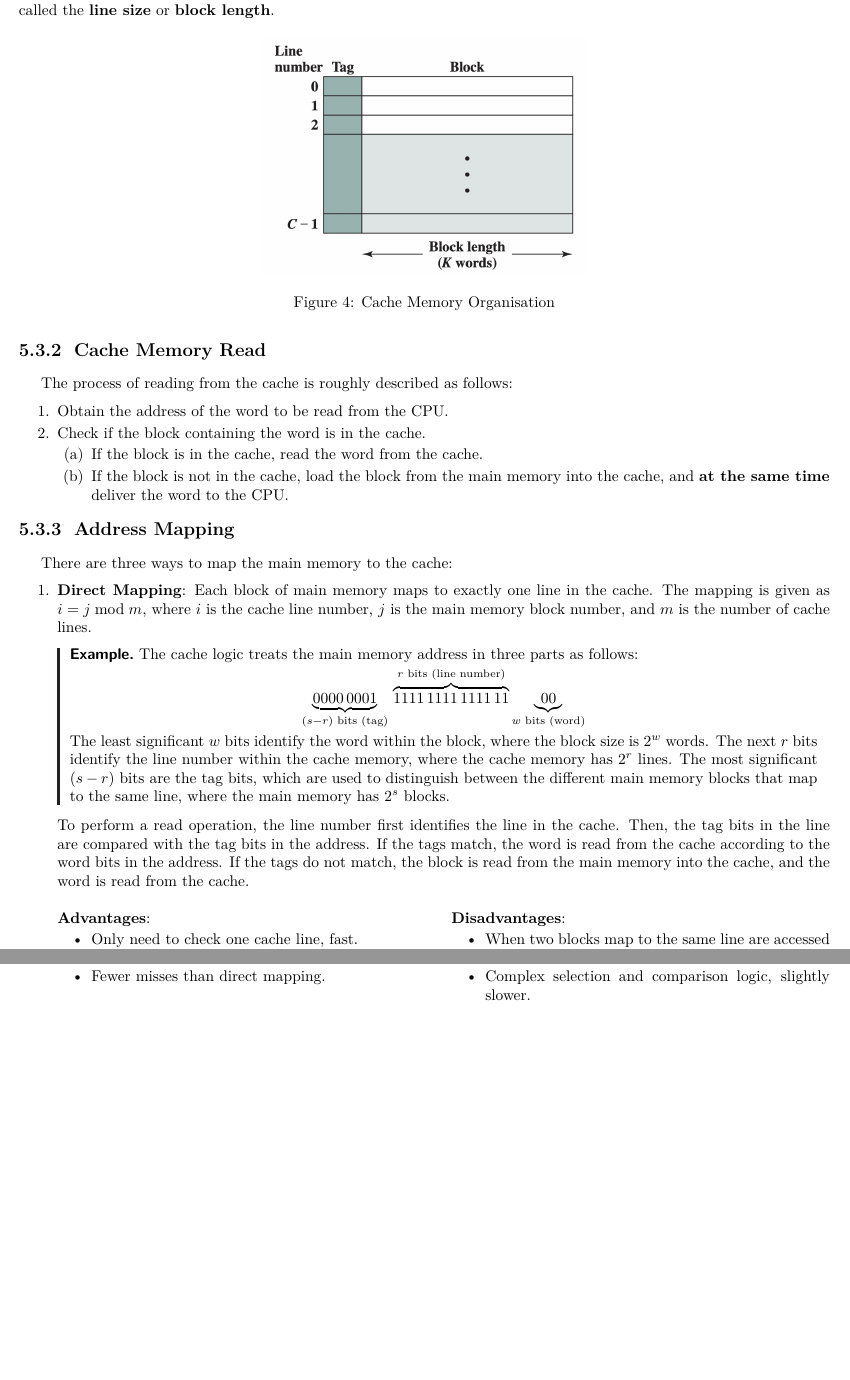
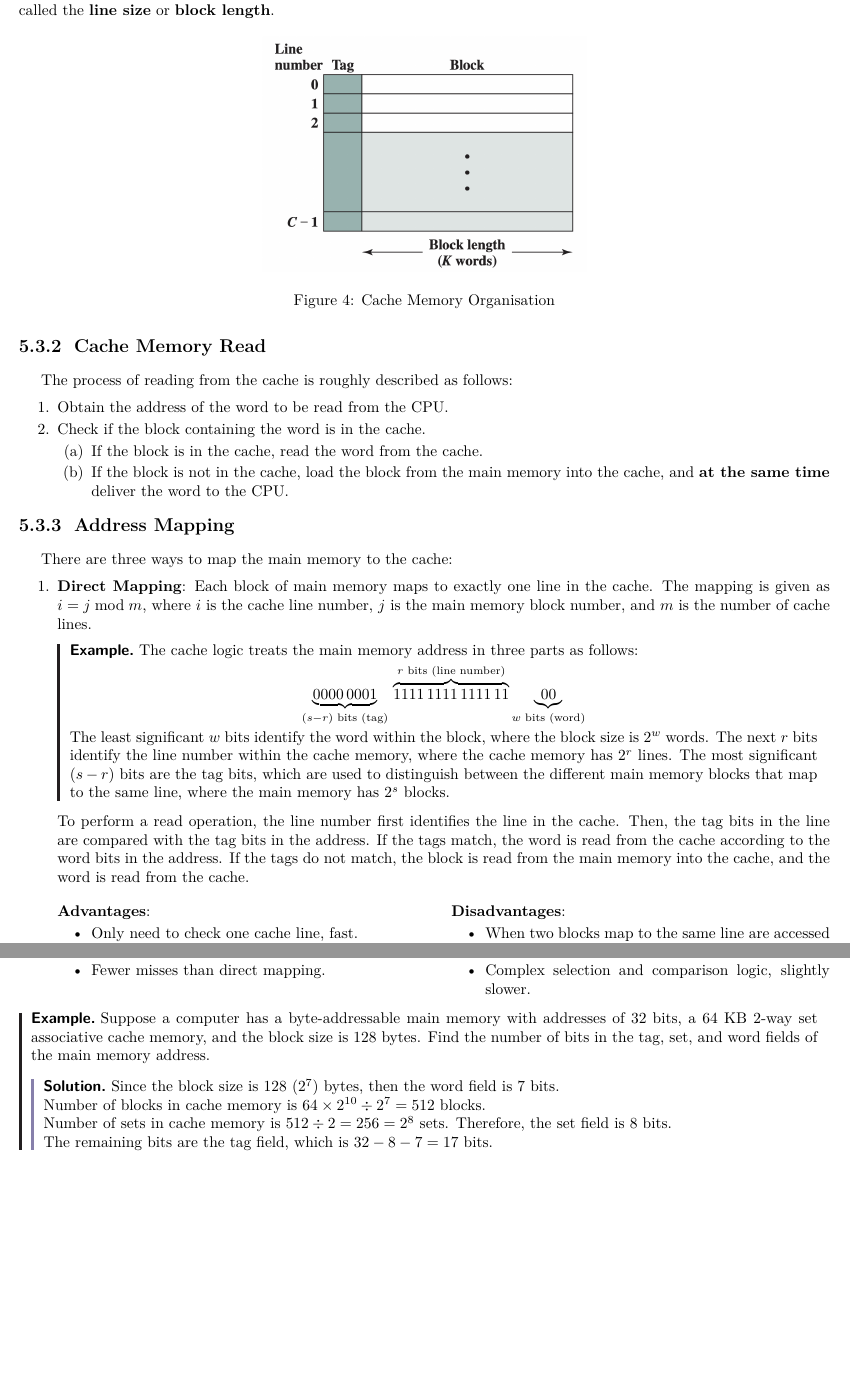
Before and after one commit to ShingZhanho/COMP2120-Notes, a LaTeX document (COMP2120-Notes.tex, which reads chaps/memory/cache-memory/index.tex, preambles.tex): two parts of pages 18 and 19 of 19, joined at a grey line, cut so that both start at the same text, the shorter picture padded with empty space. Compiled offline with pdfLaTeX.

Commit message:
notes: example problem for cache

```diff
--- a/chaps/memory/cache-memory/index.tex
+++ b/chaps/memory/cache-memory/index.tex
@@ -65,7 +65,7 @@ There are three ways to map the main memory to the cache:
     address. If the tags do not match, the block is read from the main memory into the
     cache, and the word is read from the cache.
 
-    \begin{multicols*}{2}
+    \begin{multicols}{2}
         \textbf{Advantages}: \begin{itemize}
             \item Only need to check one cache line, fast.
             \item No selection is required, less use of logic gates, inexpensive.
@@ -140,3 +140,20 @@ There are three ways to map the main memory to the cache:
     \end{multicols}
 
 \end{enumerate}
+
+\begin{example}
+    Suppose a computer has a byte-addressable main memory with addresses of 32 bits,
+    a 64 KB 2-way set associative cache memory, and the block size is 128 bytes. Find
+    the number of bits in the tag, set, and word fields of the main memory address.
+
+    \begin{solution}
+    Since the block size is 128 ($2^7$) bytes, then the word field is 7 bits.
+
+    Number of blocks in cache memory is $64 \times 2^{10} \div 2^7 = 512$ blocks.
+
+    Number of sets in cache memory is $512 \div 2 = 256 = 2^8$ sets. Therefore, the set
+    field is 8 bits.
+
+    The remaining bits are the tag field, which is $32 - 8 - 7 = 17$ bits.
+    \end{solution}
+\end{example}
--- a/preambles.tex
+++ b/preambles.tex
@@ -5,7 +5,7 @@
 \usepackage{indentfirst}
 \usepackage{amsmath,amsthm,amssymb,amsfonts}
 \usepackage{float}
-\usepackage[italicdiff]{physics}
+% \usepackage[italicdiff]{physics}
 \usepackage[T1]{fontenc}
 %\usepackage{pifont} %For unusual symbols
 %\usepackage{mathdots} %For unusual combinations of dots
@@ -38,7 +38,7 @@
 \newcommand{\Lam}{\Lambda}
 %\newcommand{\abs}[1]{\ensuremath{\left\lvert#1\right\rvert}} % This clashes with the physics package
 %\newcommand{\norm}[1]{\ensuremath{\left\lVert#1\right\rVert}} % This clashes with the physics package
-\renewcommand{\ip}[1]{\ensuremath{\left\langle#1\right\rangle}}
+% \renewcommand{\ip}[1]{\ensuremath{\left\langle#1\right\rangle}}
 \newcommand{\floor}[1]{\ensuremath{\left\lfloor#1\right\rfloor}}
 \newcommand{\ceil}[1]{\ensuremath{\left\lceil#1\right\rceil}}
 \newcommand{\A}{\mathbb{A}}
```
Also changed, not shown: chaps/memory/cache-memory/index.tex (2 more changed lines).
